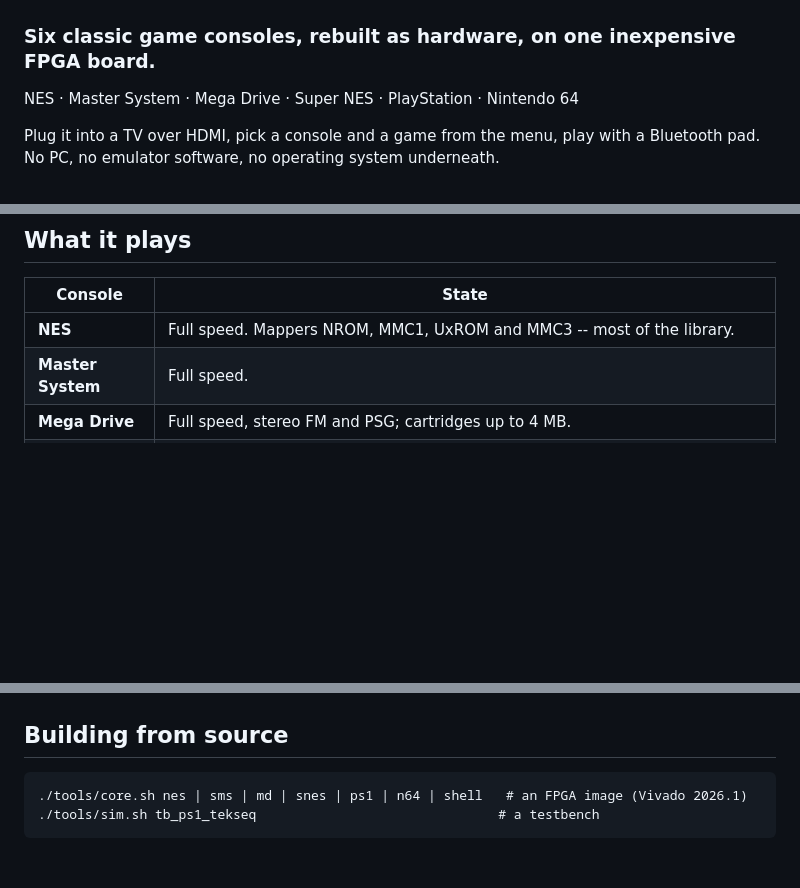
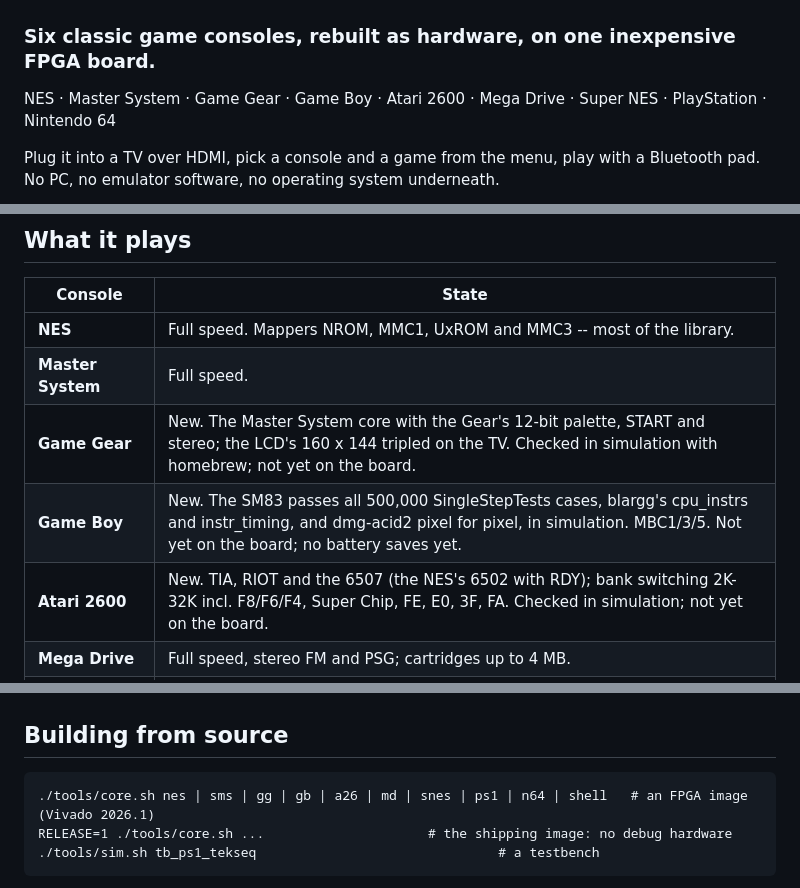
Before and after one commit to Vygis1/sister, a Markdown page: README.md, 3 parts joined by grey strips. Rendered like a GitHub page; blank space fills up the shorter version.

Commit message:
Docs: Game Gear, Game Boy and Atari 2600; release images; files onto the card over USB
Co-Authored-By: Claude Opus 5.5 <noreply@anthropic.com>

```diff
--- a/README.md
+++ b/README.md
@@ -2,7 +2,7 @@
 
 ### Six classic game consoles, rebuilt as hardware, on one inexpensive FPGA board.
 
-NES · Master System · Mega Drive · Super NES · PlayStation · Nintendo 64
+NES · Master System · Game Gear · Game Boy · Atari 2600 · Mega Drive · Super NES · PlayStation · Nintendo 64
 
 Plug it into a TV over HDMI, pick a console and a game from the menu, play with a
 Bluetooth pad. No PC, no emulator software, no operating system underneath.
@@ -32,6 +32,9 @@ behaviour reproduced cycle by cycle where it matters.
 |---|---|
 | **NES** | Full speed. Mappers NROM, MMC1, UxROM and MMC3 -- most of the library. |
 | **Master System** | Full speed. |
+| **Game Gear** | New. The Master System core with the Gear's 12-bit palette, START and stereo; the LCD's 160 x 144 tripled on the TV. Checked in simulation with homebrew; not yet on the board. |
+| **Game Boy** | New. The SM83 passes all 500,000 SingleStepTests cases, blargg's cpu_instrs and instr_timing, and dmg-acid2 pixel for pixel, in simulation. MBC1/3/5. Not yet on the board; no battery saves yet. |
+| **Atari 2600** | New. TIA, RIOT and the 6507 (the NES's 6502 with RDY); bank switching 2K-32K incl. F8/F6/F4, Super Chip, FE, E0, 3F, FA. Checked in simulation; not yet on the board. |
 | **Mega Drive** | Full speed, stereo FM and PSG; cartridges up to 4 MB. |
 | **Super NES** | New. Super Mario World plays; save RAM kept on the SD card. The 65816 and SPC700 are bus-cycle exact against over 750,000 recorded test cases. No enhancement chips (Super FX, SA-1) yet. |
 | **PlayStation** | Boots the real BIOS from your own dump and plays commercial games from disc images on the SD card -- Crash Bandicoot, Syphon Filter, Gran Turismo 2, Resident Evil 2 -- at the console's own frame rates (Crash 30 fps, Syphon Filter 20, as on a real PlayStation). Memory cards, CD audio, XA streaming audio and FMV movies. |
@@ -106,7 +109,8 @@ docs/       the guide, and design notes for each console
 
 ## Building from source
 
-    ./tools/core.sh nes | sms | md | snes | ps1 | n64 | shell   # an FPGA image (Vivado 2026.1)
+    ./tools/core.sh nes | sms | gg | gb | a26 | md | snes | ps1 | n64 | shell   # an FPGA image (Vivado 2026.1)
+    RELEASE=1 ./tools/core.sh ...                     # the shipping image: no debug hardware
     ./tools/sim.sh tb_ps1_tekseq                               # a testbench
 
 The PlayStation and N64 fill the chip: they build with `EFFORT=1` and `AREA=1`. The
```
Also changed, not shown: docs/GUIDE.md (+14 -2 lines).
